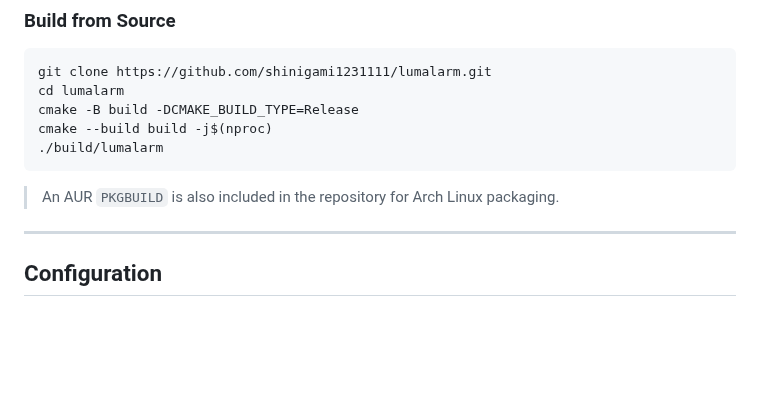
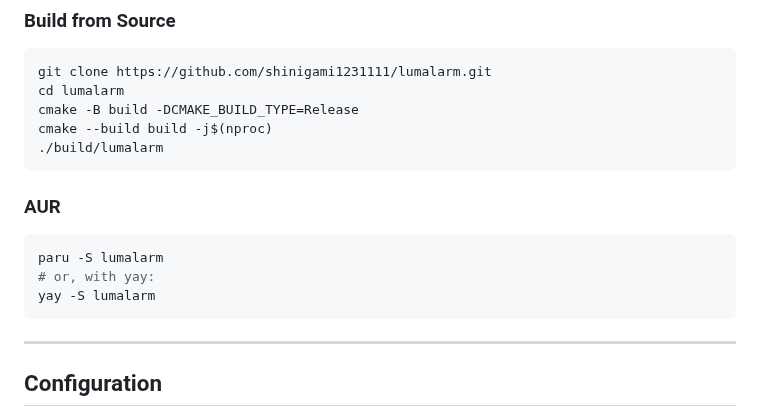
Before and after one commit to shinigami1231111/lumalarm, a Markdown page: README.md, the part around one of its changes. Rendered like a GitHub page; blank space fills up the shorter version.

````diff
--- a/README.md
+++ b/README.md
@@ -109,7 +113,13 @@ cmake --build build -j$(nproc)
 ./build/lumalarm
 ```
 
-> An AUR `PKGBUILD` is also included in the repository for Arch Linux packaging.
+### AUR
+
+```bash
+paru -S lumalarm
+# or, with yay:
+yay -S lumalarm
+```
 
 ---
 
````
Also changed, not shown: other parts of README.md (+46 -42 lines), screenshots/alarms.jpeg (added), screenshots/ringing.jpeg (added), screenshots/settings.jpeg (added), screenshots/sounds.jpeg (added), screenshots/stopwatch.jpeg (added), screenshots/timer.jpeg (added), 3 other files.
